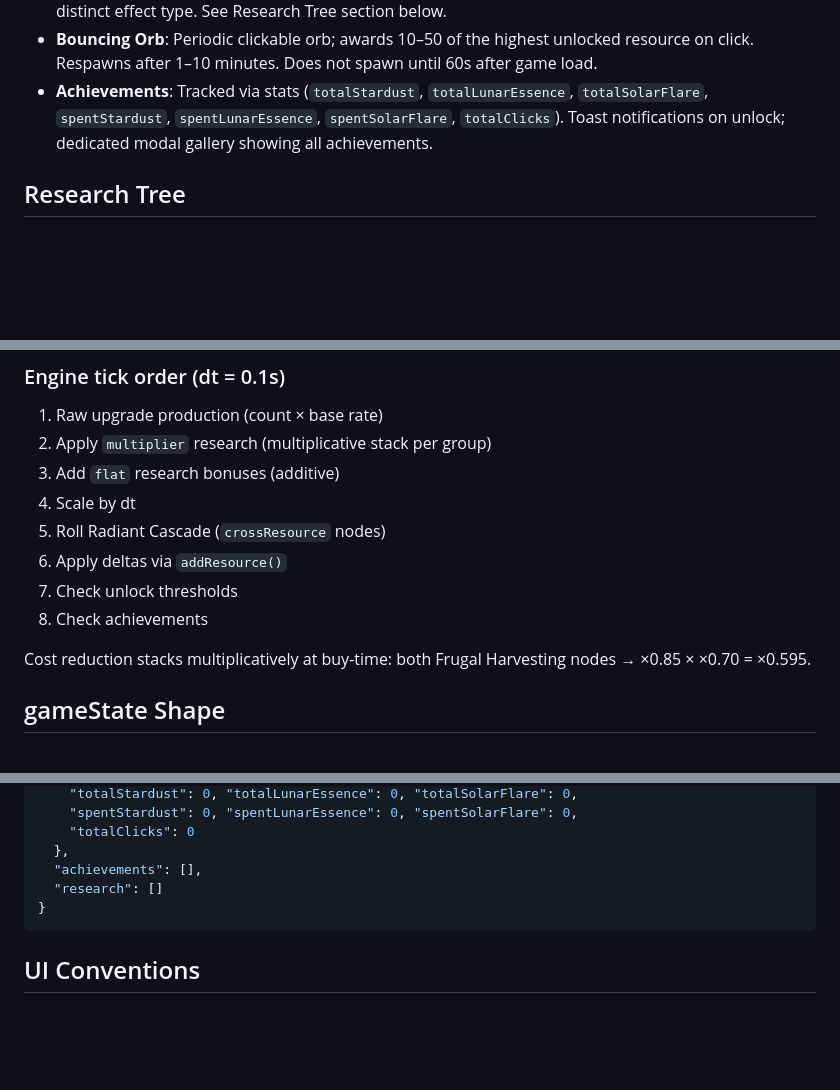
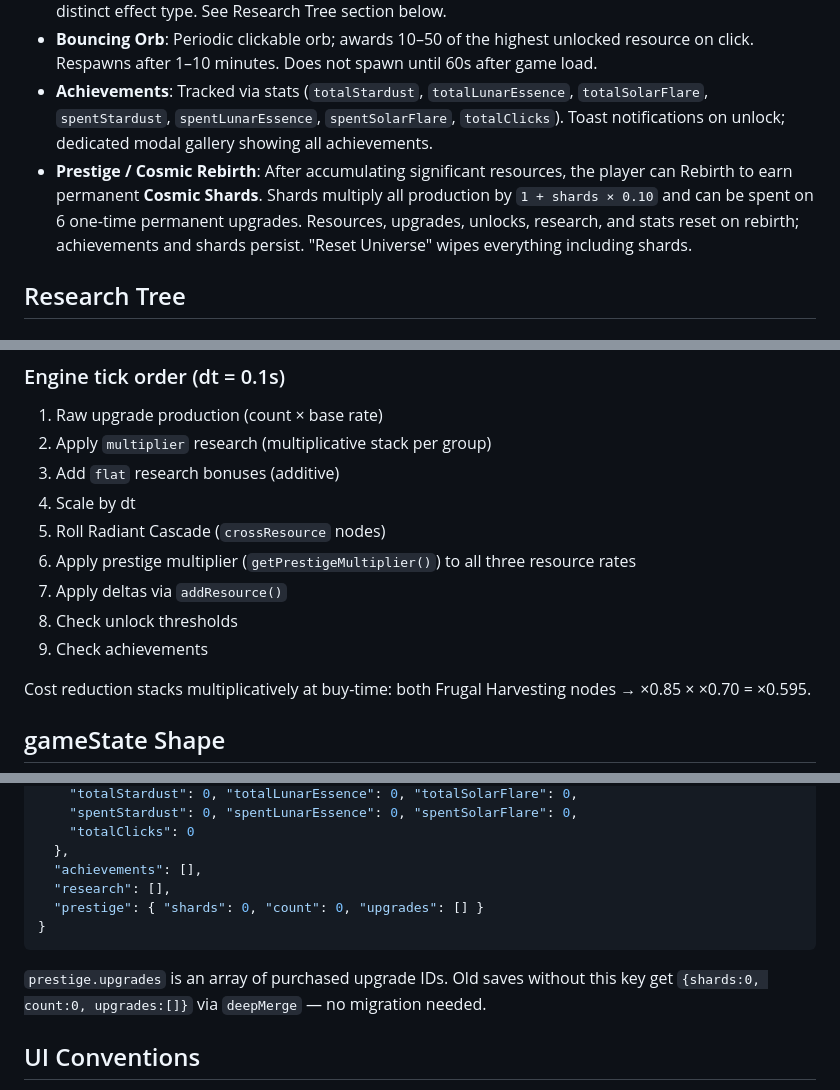
Before and after one commit to sfrazer/Webcremental2, a Markdown page: CLAUDE.md, 3 parts joined by grey strips. Drawn GitHub-style; blank space fills up the shorter version.

````diff
--- a/CLAUDE.md
+++ b/CLAUDE.md
@@ -39,6 +39,7 @@ Script load order in `index.html`: `research.js` → `state.js` → `engine.js`
 - **Research Tree**: Full-screen overlay, node-and-line graph on a 1200×800 logical canvas. 22 nodes total: root → 3 branch gates → 9 sub-branches (3 per resource, each 2 nodes deep). Each sub-branch has a distinct effect type. See Research Tree section below.
 - **Bouncing Orb**: Periodic clickable orb; awards 10–50 of the highest unlocked resource on click. Respawns after 1–10 minutes. Does not spawn until 60s after game load.
 - **Achievements**: Tracked via stats (`totalStardust`, `totalLunarEssence`, `totalSolarFlare`, `spentStardust`, `spentLunarEssence`, `spentSolarFlare`, `totalClicks`). Toast notifications on unlock; dedicated modal gallery showing all achievements.
+- **Prestige / Cosmic Rebirth**: After accumulating significant resources, the player can Rebirth to earn permanent **Cosmic Shards**. Shards multiply all production by `1 + shards × 0.10` and can be spent on 6 one-time permanent upgrades. Resources, upgrades, unlocks, research, and stats reset on rebirth; achievements and shards persist. "Reset Universe" wipes everything including shards.
 
 ## Research Tree
 
@@ -92,9 +93,10 @@ Script load order in `index.html`: `research.js` → `state.js` → `engine.js`
 3. Add `flat` research bonuses (additive)
 4. Scale by dt
 5. Roll Radiant Cascade (`crossResource` nodes)
-6. Apply deltas via `addResource()`
-7. Check unlock thresholds
-8. Check achievements
+6. Apply prestige multiplier (`getPrestigeMultiplier()`) to all three resource rates
+7. Apply deltas via `addResource()`
+8. Check unlock thresholds
+9. Check achievements
 
 Cost reduction stacks multiplicatively at buy-time: both Frugal Harvesting nodes → ×0.85 × ×0.70 = ×0.595.
 
@@ -116,9 +118,12 @@ Cost reduction stacks multiplicatively at buy-time: both Frugal Harvesting nodes
     "totalClicks": 0
   },
   "achievements": [],
-  "research": []
+  "research": [],
+  "prestige": { "shards": 0, "count": 0, "upgrades": [] }
 }
 ```
+
+`prestige.upgrades` is an array of purchased upgrade IDs. Old saves without this key get `{shards:0, count:0, upgrades:[]}` via `deepMerge` — no migration needed.
 
 ## UI Conventions
 
````
Also changed, not shown: other parts of CLAUDE.md (+41 -0 lines).
